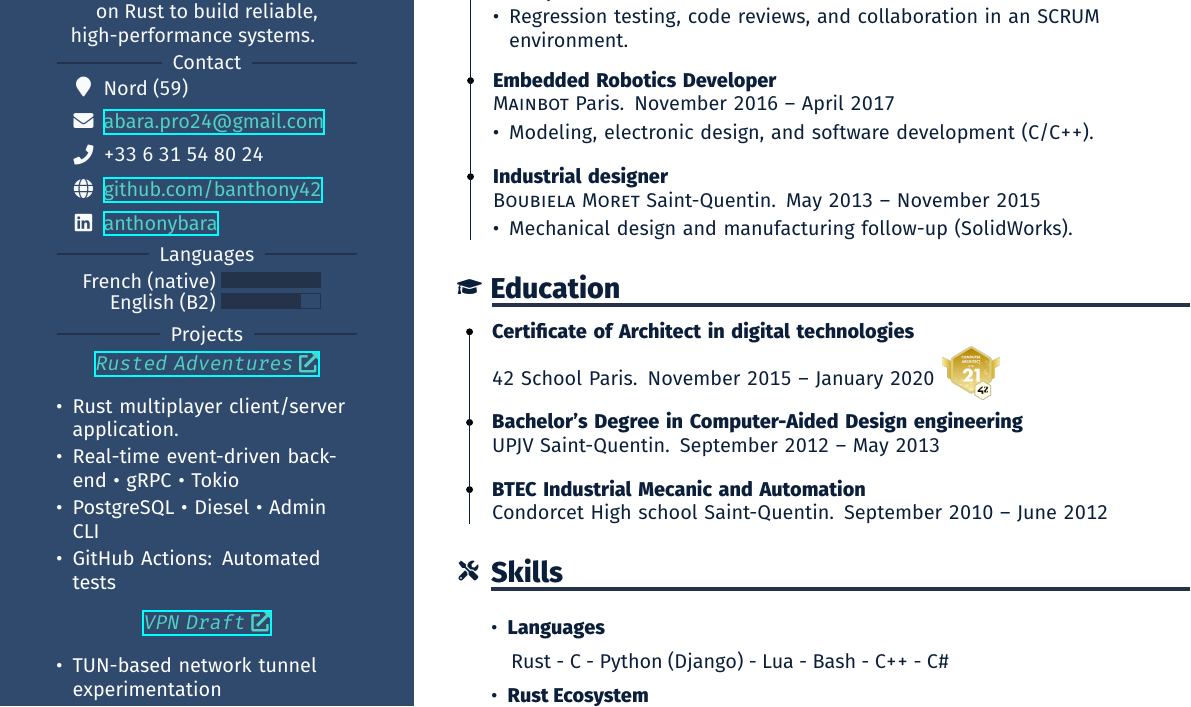
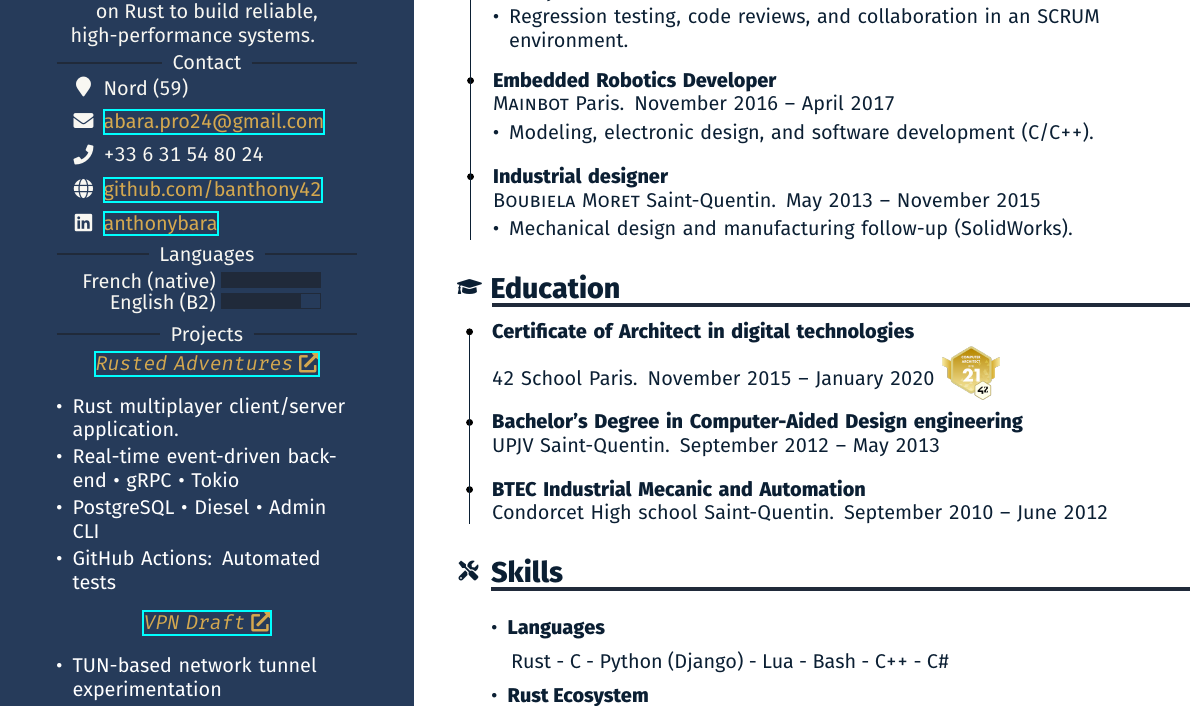
Before and after one commit to banthony42/resume, a LaTeX CV (cv.tex): part of the page, cut so that both start at the same text. Compiled offline with XeLaTeX.

Commit message:
cv: refine color "night blue + gold" theme

```diff
--- a/cv.tex
+++ b/cv.tex
@@ -64,20 +64,20 @@
 
 % Overwrite default package color
 % Sadly this is the only way to change color
-\definecolor{cvGreen}{HTML}{24324A}         % Sidebar separators
-\definecolor{cvGreenLight}{HTML}{304A6E}    % Sidebar background
-\definecolor{cvAccent}{HTML}{F8FAFC}        % Sidebar font
-\definecolor{cvDark}{HTML}{0B1F3A}          % Main titles, separators and dots
+\definecolor{cvGreen}{HTML}{202A3A}         % Sidebar separators
+\definecolor{cvGreenLight}{HTML}{263b5a}    % Sidebar background
+\definecolor{cvAccent}{HTML}{F8F7F2}        % Sidebar font
+\definecolor{cvDark}{HTML}{0B1F33}          % Main titles, separators and dots
 \definecolor{cvBackground}{HTML}{FFFFFF}    % Main background
 
-\definecolor{sidecvLinkColor}{HTML}{4FD1C5}
-\definecolor{maincvLinkColor}{HTML}{168AAD}
+\definecolor{sidecvLinkColor}{HTML}{D4A84F}
+\definecolor{maincvLinkColor}{HTML}{B8862D}
 
 % Custom colors created for this document
-\definecolor{mainFontColor}{HTML}{0B1F3A}
+\definecolor{mainFontColor}{HTML}{0B1F33}
 \newcommand{\SideBarLinkColor}[1]{\color{sidecvLinkColor}#1\color{white}}
 \newcommand{\MainLinkColor}[1]{\color{maincvLinkColor}#1\color{mainFontColor}}
-\newcommand{\DocumentVersionColor}[1]{\color{0B1F3A}#1\color{mainFontColor}}
+\newcommand{\DocumentVersionColor}[1]{\color{0B1F33}#1\color{mainFontColor}}
 \newcommand{\SideBarVSpace}{\vspace{0.2cm}}
 \newcommand{\DocumentVersionSpaceOne}{\vspace{2cm}}
 \newcommand{\DocumentVersionSpaceTwo}{\vspace{9cm}}
```
